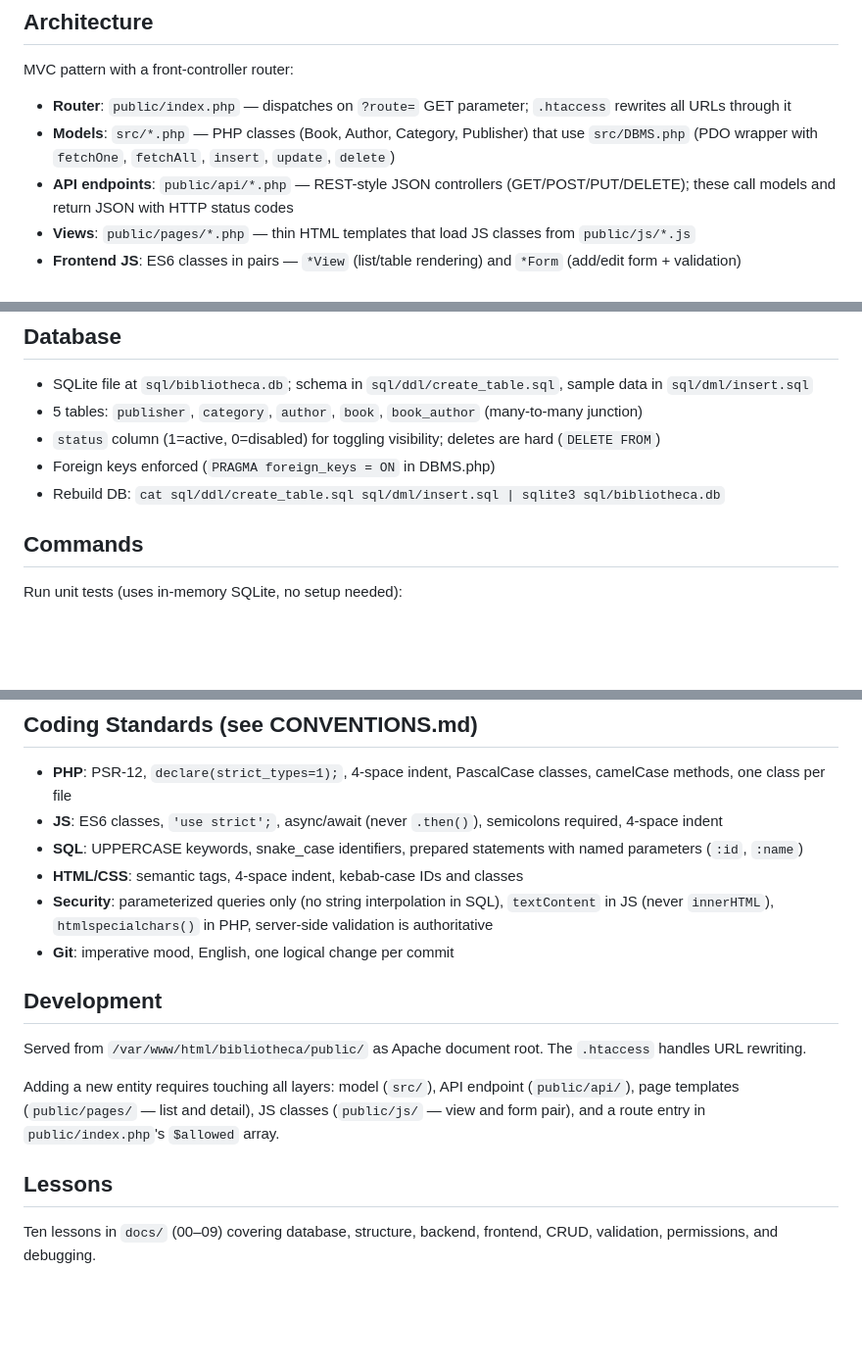
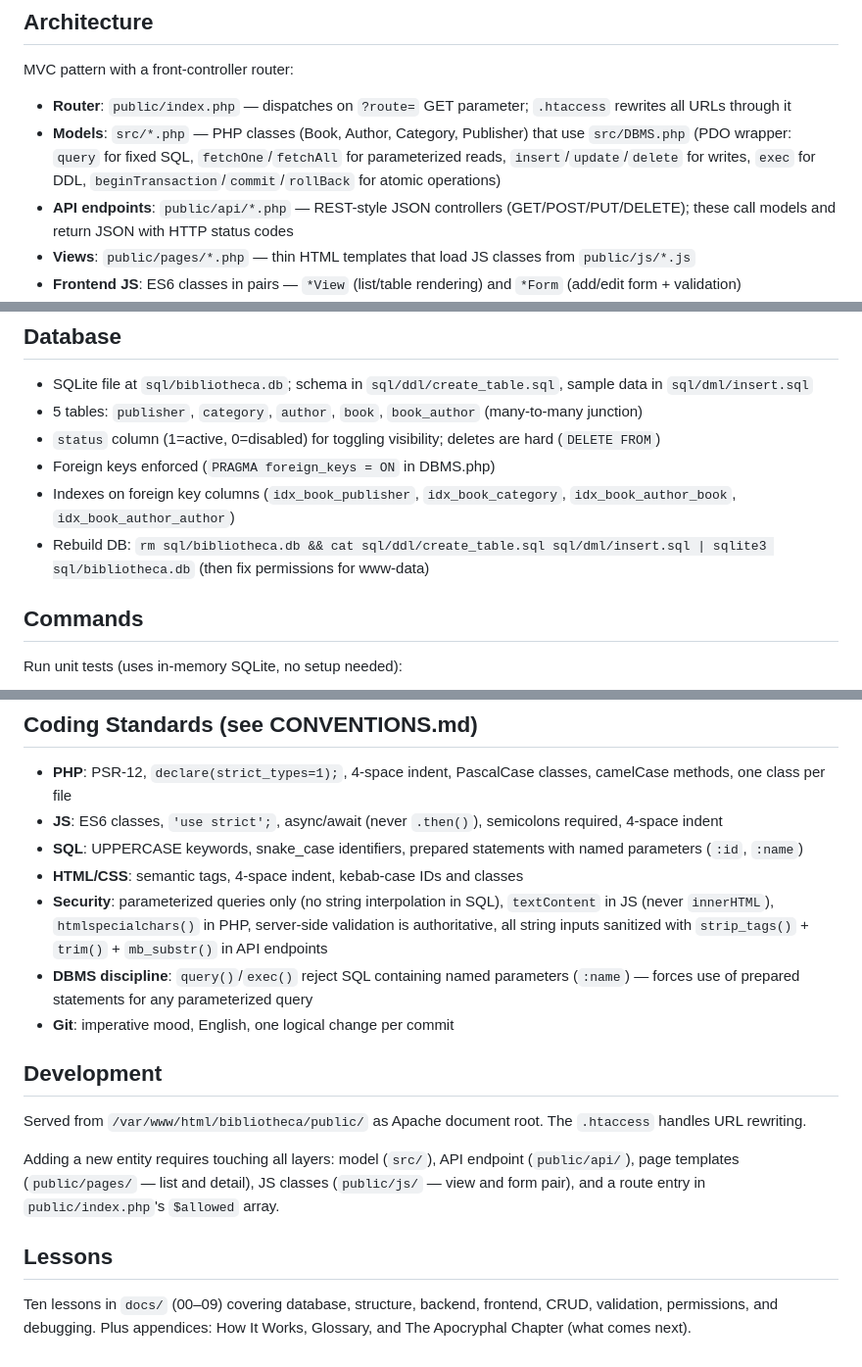
Before and after one commit to 1966bc/bibliotheca, a Markdown page: CLAUDE.md, 3 parts joined by grey strips. Shown at 98% size. Drawn GitHub-style; blank space fills up the shorter version.

Commit message:
Update CLAUDE.md with DBMS methods, indexes, sanitization, appendices
Document query/exec/transactions in DBMS, DB indexes, input
sanitization pipeline, parameter rejection safety net, and
appendices including the Apocryphal Chapter.

Co-Authored-By: Claude Opus 4.6 (1M context) <noreply@anthropic.com>

```diff
--- a/CLAUDE.md
+++ b/CLAUDE.md
@@ -11,7 +11,7 @@ Bibliotheca is a didactic web application (book catalog) built with a pure stack
 MVC pattern with a front-controller router:
 
 - **Router**: `public/index.php` — dispatches on `?route=` GET parameter; `.htaccess` rewrites all URLs through it
-- **Models**: `src/*.php` — PHP classes (Book, Author, Category, Publisher) that use `src/DBMS.php` (PDO wrapper with `fetchOne`, `fetchAll`, `insert`, `update`, `delete`)
+- **Models**: `src/*.php` — PHP classes (Book, Author, Category, Publisher) that use `src/DBMS.php` (PDO wrapper: `query` for fixed SQL, `fetchOne`/`fetchAll` for parameterized reads, `insert`/`update`/`delete` for writes, `exec` for DDL, `beginTransaction`/`commit`/`rollBack` for atomic operations)
 - **API endpoints**: `public/api/*.php` — REST-style JSON controllers (GET/POST/PUT/DELETE); these call models and return JSON with HTTP status codes
 - **Views**: `public/pages/*.php` — thin HTML templates that load JS classes from `public/js/*.js`
 - **Frontend JS**: ES6 classes in pairs — `*View` (list/table rendering) and `*Form` (add/edit form + validation)
@@ -26,7 +26,8 @@ The `src/` directory is outside the document root and not web-accessible. Only `
 - 5 tables: `publisher`, `category`, `author`, `book`, `book_author` (many-to-many junction)
 - `status` column (1=active, 0=disabled) for toggling visibility; deletes are hard (`DELETE FROM`)
 - Foreign keys enforced (`PRAGMA foreign_keys = ON` in DBMS.php)
-- Rebuild DB: `cat sql/ddl/create_table.sql sql/dml/insert.sql | sqlite3 sql/bibliotheca.db`
+- Indexes on foreign key columns (`idx_book_publisher`, `idx_book_category`, `idx_book_author_book`, `idx_book_author_author`)
+- Rebuild DB: `rm sql/bibliotheca.db && cat sql/ddl/create_table.sql sql/dml/insert.sql | sqlite3 sql/bibliotheca.db` (then fix permissions for www-data)
 
 ## Commands
 
@@ -44,7 +45,8 @@ No build step, no linter, no package manager. Requires Apache2 with mod_rewrite,
 - **JS**: ES6 classes, `'use strict';`, async/await (never `.then()`), semicolons required, 4-space indent
 - **SQL**: UPPERCASE keywords, snake_case identifiers, prepared statements with named parameters (`:id`, `:name`)
 - **HTML/CSS**: semantic tags, 4-space indent, kebab-case IDs and classes
-- **Security**: parameterized queries only (no string interpolation in SQL), `textContent` in JS (never `innerHTML`), `htmlspecialchars()` in PHP, server-side validation is authoritative
+- **Security**: parameterized queries only (no string interpolation in SQL), `textContent` in JS (never `innerHTML`), `htmlspecialchars()` in PHP, server-side validation is authoritative, all string inputs sanitized with `strip_tags()` + `trim()` + `mb_substr()` in API endpoints
+- **DBMS discipline**: `query()`/`exec()` reject SQL containing named parameters (`:name`) — forces use of prepared statements for any parameterized query
 - **Git**: imperative mood, English, one logical change per commit
 
 ## Development
@@ -55,4 +57,4 @@ Adding a new entity requires touching all layers: model (`src/`), API endpoint (
 
 ## Lessons
 
-Ten lessons in `docs/` (00–09) covering database, structure, backend, frontend, CRUD, validation, permissions, and debugging.
+Ten lessons in `docs/` (00–09) covering database, structure, backend, frontend, CRUD, validation, permissions, and debugging. Plus appendices: How It Works, Glossary, and The Apocryphal Chapter (what comes next).
```
